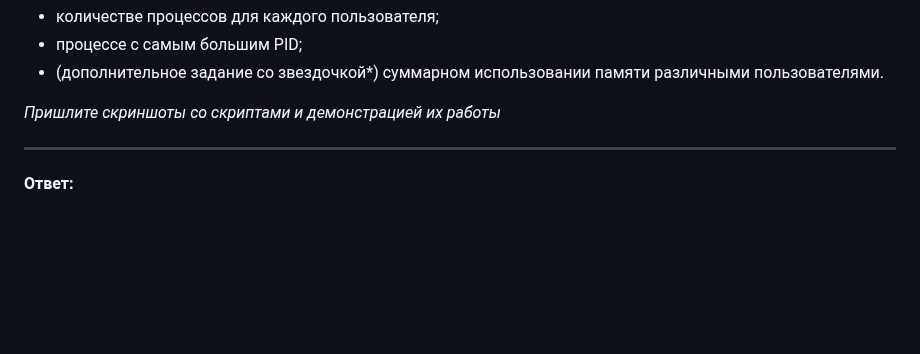
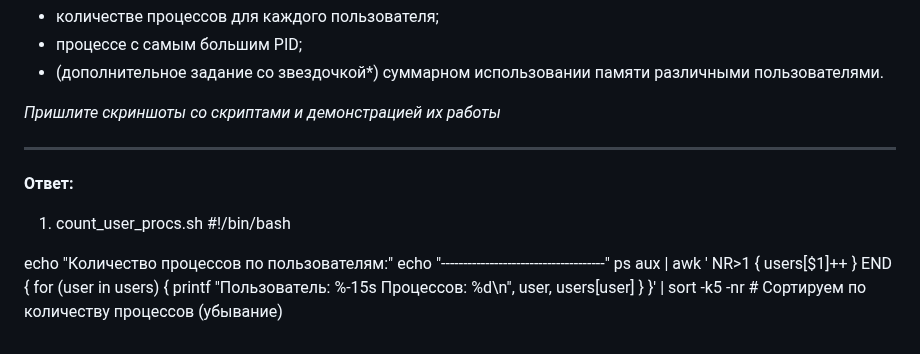
Before and after one commit to LuckyVl/devops, a Markdown page: 5-03.md, the part around the change. Drawn GitHub-style; blank space fills up the shorter version.

```diff
--- a/5-03.md
+++ b/5-03.md
@@ -75,3 +75,17 @@
 
 ---
 **Ответ:**
+1. count_user_procs.sh
+#!/bin/bash
+
+echo "Количество процессов по пользователям:"
+echo "-------------------------------------"
+ps aux | awk '
+NR>1 {
+    users[$1]++
+}
+END {
+    for (user in users) {
+        printf "Пользователь: %-15s Процессов: %d\n", user, users[user]
+    }
+}' | sort -k5 -nr  # Сортируем по количеству процессов (убывание)
```
